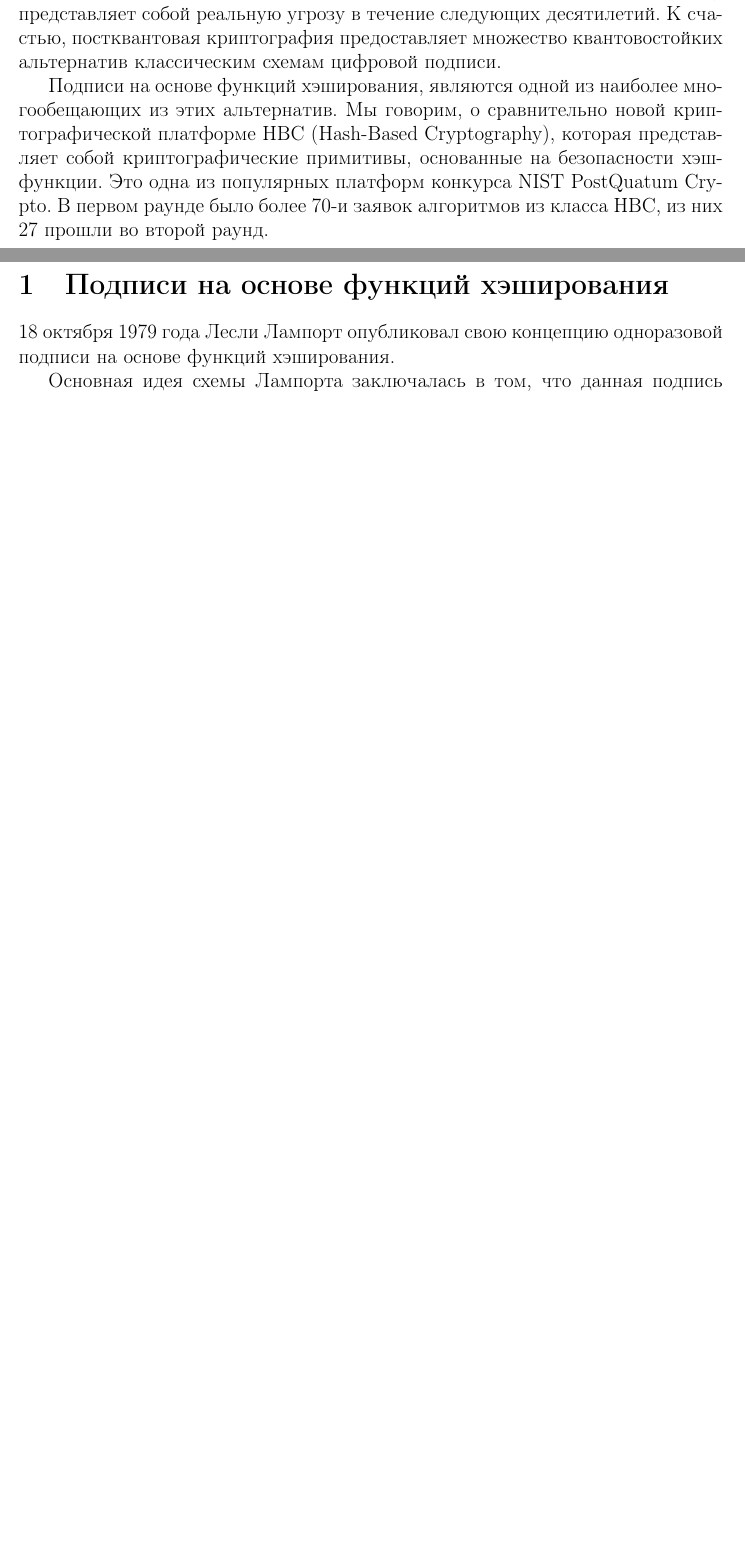
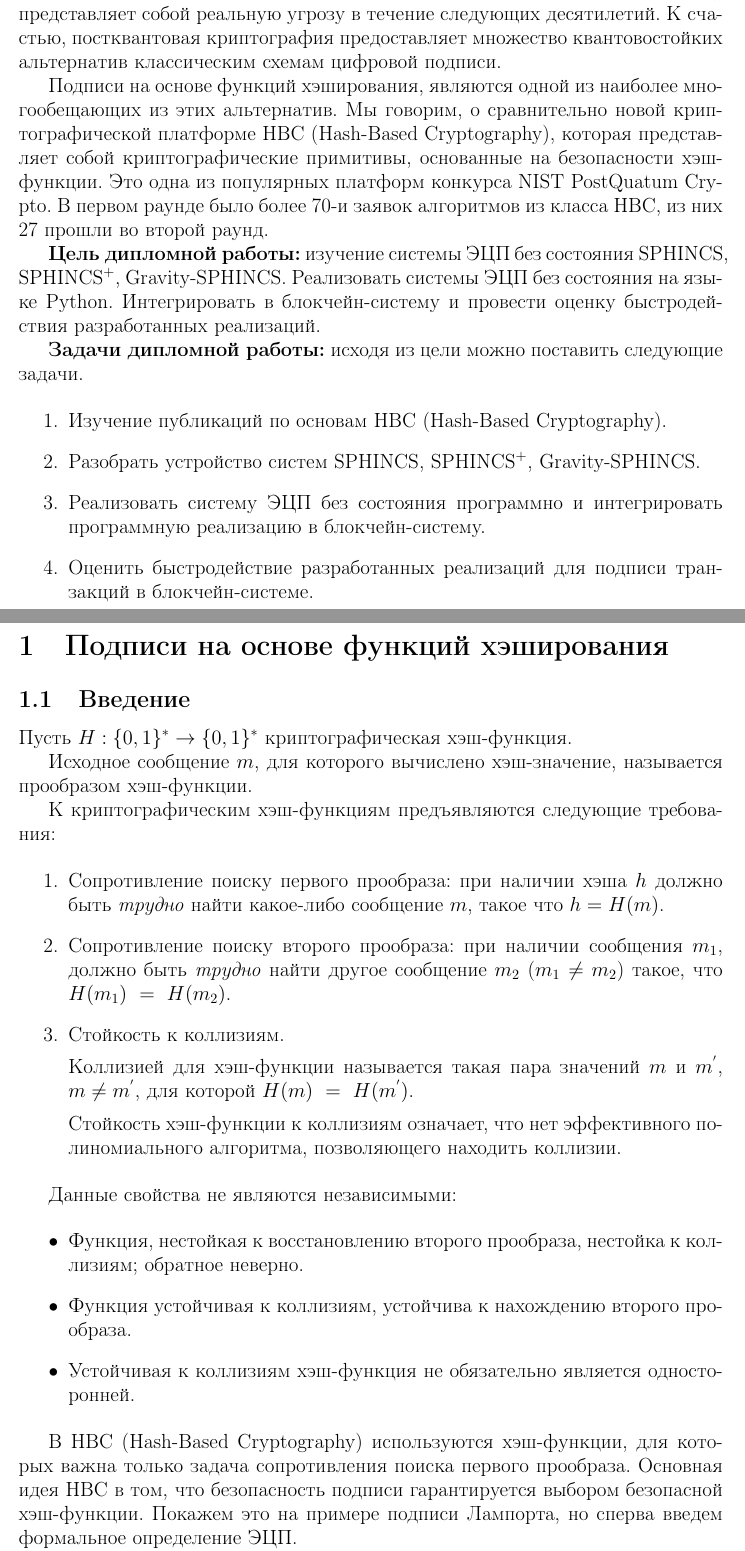
Before and after one commit to Ashes17b/DW, a LaTeX document (docs/src.tex): two parts of pages 6 and 7 of 38, joined at a grey line, cut so that both start at the same text, the shorter picture padded with empty space. Compiled offline with pdfLaTeX.

Commit message:
DW-20: Update documentation introduction

```diff
--- a/docs/src.tex
+++ b/docs/src.tex
@@ -114,22 +114,36 @@
 
 Подписи на основе функций хэширования, являются одной из наиболее многообещающих из этих альтернатив. Мы говорим, о сравнительно новой криптографической платформе HBC (Hash-Based Cryptography), которая представляет собой криптографические примитивы, основанные на безопасности хэш-функции. Это одна из популярных платформ конкурса NIST PostQuatum Cry-pto. В первом раунде было более 70-и заявок алгоритмов из класса HBC, из них 27 прошли во второй раунд.
 
+\textbf{Цель дипломной работы:} изучение системы ЭЦП без состояния SPHINCS, $\text{SPHINCS}^+$, Gravity-SPHINCS. Реализовать системы ЭЦП без состояния на языке Python. Интегрировать в блокчейн-систему и провести оценку быстродействия разработанных реализаций.
+
+\textbf{Задачи дипломной работы:} исходя из цели можно поставить следующие задачи.
+
+\begin{enumerate}
+    \item Изучение публикаций по основам HBC (Hash-Based Cryptography).
+    \item Разобрать устройство систем SPHINCS, $\text{SPHINCS}^+$, Gravity-SPHINCS.
+    \item Реализовать систему ЭЦП без состояния программно и интегрировать программную реализацию в блокчейн-систему.
+    \item Оценить быстродействие разработанных реализаций для подписи транзакций в блокчейн-системе.
+\end{enumerate}
+
 \newpage
 
 % Классификация подписей на основе функций хэширования
 \section{Подписи на основе функций хэширования}
-18 октября 1979 года Лесли Лампорт опубликовал свою концепцию одноразовой подписи на основе функций хэширования.
+\subsection{Введение}
+Пусть $H : \{0, 1\}^{*} \rightarrow \{0, 1\}^{*}$ криптографическая хэш-функция.
 
-Основная идея схемы Лампорта заключалась в том, что данная подпись полагается только на безопасность используемой хэш-функции.
+Исходное сообщение $m$, для которого вычислено хэш-значение, называется прообразом хэш-функции.
 
-Опишем алгоритм подписи на примере хэш-функции SHA-256 (см. Рис. \ref{fig:lamport}).
-
-Получаем хэш сообщения используя SHA-256, затем подписываем каждый бит сообщения:
+К криптографическим хэш-функциям предъявляются следующие требования:
 
 \begin{enumerate}
-    \item Если 0, используем $A[i]$.
-    \item Если 1, используем $B[i]$.
+    \item Сопротивление поиску первого прообраза: при наличии хэша $h$ должно быть \emph{трудно} найти какое-либо сообщение $m$, такое что $h=H(m)$.
+    \item Сопротивление поиску второго прообраза: при наличии сообщения $m_{1}$, должно быть \emph{трудно} найти другое сообщение $m_{2}$ ($m_{1} \neq m_{2}$) такое, что $H(m_{1})\ =\ H(m_{2})$.
+    \item Стойкость к коллизиям.
 
-    Где $A[i]$ и $B[i]$ это целые числа, $i \in \{0, 255\}$.
+    Коллизией для хэш-функции называется такая пара значений $m$ и $m^{'}$, $m \neq m^{'}$, для которой $H(m)\ =\ H(m^{'})$.
+
+    Стойкость хэш-функции к коллизиям означает, что нет эффективного полиномиального алгоритма, позволяющего находить коллизии.
 \end{enumerate}
 
+Данные свойства не являются независимыми:
@@ -144,6 +151,9 @@
-    \label{fig:lamport}
-\end{figure}
+\begin{itemize}
+    \item Функция, нестойкая к восстановлению второго прообраза, нестойка к коллизиям; обратное неверно.
+    \item Функция устойчивая к коллизиям, устойчива к нахождению второго прообраза.
+    \item Устойчивая к коллизиям хэш-функция не обязательно является односторонней.
+\end{itemize}
 
-\newpage
+В HBC (Hash-Based Cryptography) используются хэш-функции, для которых важна только задача сопротивления поиска первого прообраза. Основная идея HBC в том, что безопасность подписи гарантируется выбором безопасной хэш-функции. Покажем это на примере подписи Лампорта, но сперва введем формальное определение ЭЦП.
 
 Формально схема цифровой подписи представляет собой тройку алгоритмов (Gen, Sign, Verify).
```
Also changed, not shown: docs/src.pdf, docs/src.tex (57 more changed lines).
